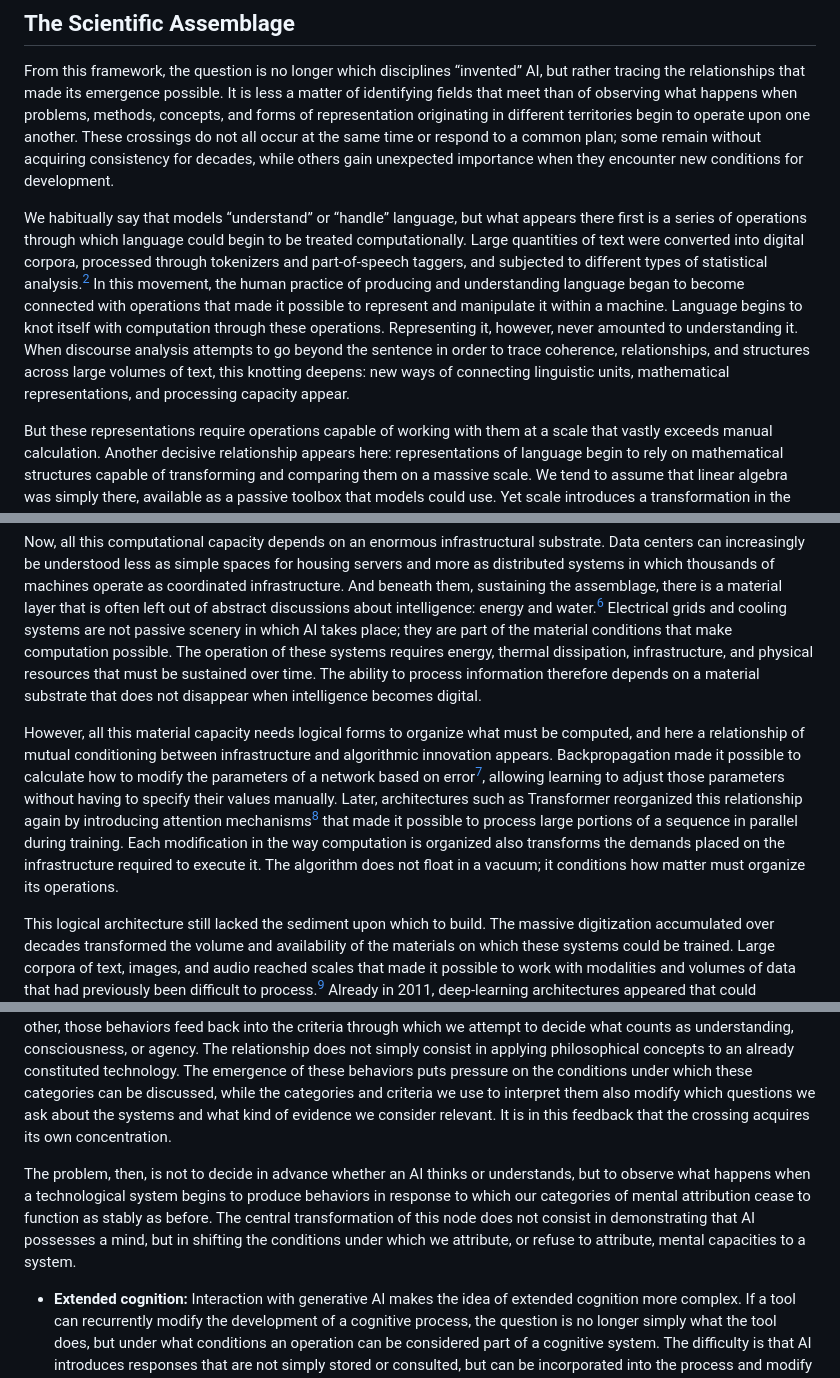
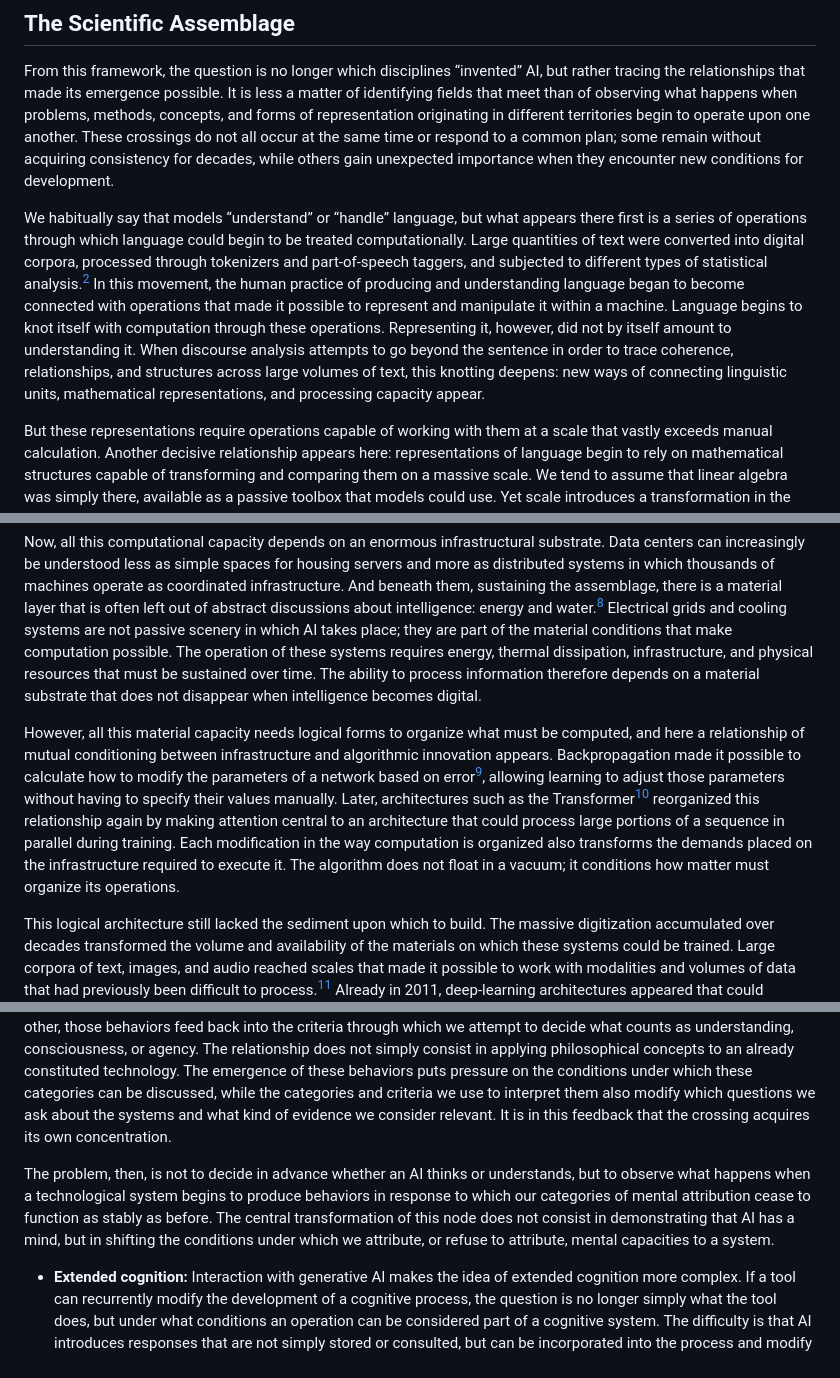
Before and after one commit to jkutianski/Rizome-and-AI, a Markdown page: documents/English.md, 3 parts joined by grey strips. Rendered like a GitHub page.

Commit message:
Update English.md
Solve some errors

```diff
--- a/documents/English.md
+++ b/documents/English.md
@@ -32,7 +32,7 @@ Based on these ideas, I therefore propose a first cartography of some of the con
 
 From this framework, the question is no longer which disciplines “invented” AI, but rather tracing the relationships that made its emergence possible. It is less a matter of identifying fields that meet than of observing what happens when problems, methods, concepts, and forms of representation originating in different territories begin to operate upon one another. These crossings do not all occur at the same time or respond to a common plan; some remain without acquiring consistency for decades, while others gain unexpected importance when they encounter new conditions for development.
 
-We habitually say that models “understand” or “handle” language, but what appears there first is a series of operations through which language could begin to be treated computationally. Large quantities of text were converted into digital corpora, processed through tokenizers and part-of-speech taggers, and subjected to different types of statistical analysis.[^1] In this movement, the human practice of producing and understanding language began to become connected with operations that made it possible to represent and manipulate it within a machine. Language begins to knot itself with computation through these operations. Representing it, however, never amounted to understanding it. When discourse analysis attempts to go beyond the sentence in order to trace coherence, relationships, and structures across large volumes of text, this knotting deepens: new ways of connecting linguistic units, mathematical representations, and processing capacity appear.
+We habitually say that models “understand” or “handle” language, but what appears there first is a series of operations through which language could begin to be treated computationally. Large quantities of text were converted into digital corpora, processed through tokenizers and part-of-speech taggers, and subjected to different types of statistical analysis.[^1] In this movement, the human practice of producing and understanding language began to become connected with operations that made it possible to represent and manipulate it within a machine. Language begins to knot itself with computation through these operations. Representing it, however, did not by itself amount to understanding it. When discourse analysis attempts to go beyond the sentence in order to trace coherence, relationships, and structures across large volumes of text, this knotting deepens: new ways of connecting linguistic units, mathematical representations, and processing capacity appear.
 
 But these representations require operations capable of working with them at a scale that vastly exceeds manual calculation. Another decisive relationship appears here: representations of language begin to rely on mathematical structures capable of transforming and comparing them on a massive scale. We tend to assume that linear algebra was simply there, available as a passive toolbox that models could use. Yet scale introduces a transformation in the relationship between those operations and the infrastructure required to execute them. In mechanisms such as attention, for example, the parallelization of operations and the movement of data between different levels of memory modify the material conditions under which those operations can be performed efficiently. Algebra enabled certain operations; the need to execute them at that scale concentrated a new node in the relationship between mathematics, algorithms, and computing architecture.
 
@@ -58,7 +58,7 @@ But matter does not only become specialized; we are also beginning to design it
 
 Now, all this computational capacity depends on an enormous infrastructural substrate. Data centers can increasingly be understood less as simple spaces for housing servers and more as distributed systems in which thousands of machines operate as coordinated infrastructure. And beneath them, sustaining the assemblage, there is a material layer that is often left out of abstract discussions about intelligence: energy and water.[^5] Electrical grids and cooling systems are not passive scenery in which AI takes place; they are part of the material conditions that make computation possible. The operation of these systems requires energy, thermal dissipation, infrastructure, and physical resources that must be sustained over time. The ability to process information therefore depends on a material substrate that does not disappear when intelligence becomes digital.
 
-However, all this material capacity needs logical forms to organize what must be computed, and here a relationship of mutual conditioning between infrastructure and algorithmic innovation appears. Backpropagation made it possible to calculate how to modify the parameters of a network based on error[^6], allowing learning to adjust those parameters without having to specify their values manually. Later, architectures such as Transformer reorganized this relationship again by introducing attention mechanisms[^7] that made it possible to process large portions of a sequence in parallel during training. Each modification in the way computation is organized also transforms the demands placed on the infrastructure required to execute it. The algorithm does not float in a vacuum; it conditions how matter must organize its operations.
+However, all this material capacity needs logical forms to organize what must be computed, and here a relationship of mutual conditioning between infrastructure and algorithmic innovation appears. Backpropagation made it possible to calculate how to modify the parameters of a network based on error[^6], allowing learning to adjust those parameters without having to specify their values manually. Later, architectures such as the Transformer[^7] reorganized this relationship again by making attention central to an architecture that could process large portions of a sequence in parallel during training. Each modification in the way computation is organized also transforms the demands placed on the infrastructure required to execute it. The algorithm does not float in a vacuum; it conditions how matter must organize its operations.
 
 This logical architecture still lacked the sediment upon which to build. The massive digitization accumulated over decades transformed the volume and availability of the materials on which these systems could be trained. Large corpora of text, images, and audio reached scales that made it possible to work with modalities and volumes of data that had previously been difficult to process.[^1] Already in 2011, deep-learning architectures appeared that could articulate different modalities within a single representation.[^14] This documentary archive is not merely an inert data repository; it is the raw material from which models extract regularities, construct representations of language, and reconstruct contexts.
 
@@ -94,7 +94,7 @@ Inter-stem nodes appear when the relationships and tensions of AI cross into oth
 
 This node is concentrated at the intersection between the technological assemblage and the conceptual and epistemological configurations through which we attempt to interpret mental capacities. On the one hand, AI systems produce behaviors that may appear associated with capacities such as understanding, reasoning, or acting; on the other, those behaviors feed back into the criteria through which we attempt to decide what counts as understanding, consciousness, or agency. The relationship does not simply consist in applying philosophical concepts to an already constituted technology. The emergence of these behaviors puts pressure on the conditions under which these categories can be discussed, while the categories and criteria we use to interpret them also modify which questions we ask about the systems and what kind of evidence we consider relevant. It is in this feedback that the crossing acquires its own concentration.
 
-The problem, then, is not to decide in advance whether an AI thinks or understands, but to observe what happens when a technological system begins to produce behaviors in response to which our categories of mental attribution cease to function as stably as before. The central transformation of this node does not consist in demonstrating that AI possesses a mind, but in shifting the conditions under which we attribute, or refuse to attribute, mental capacities to a system.
+The problem, then, is not to decide in advance whether an AI thinks or understands, but to observe what happens when a technological system begins to produce behaviors in response to which our categories of mental attribution cease to function as stably as before. The central transformation of this node does not consist in demonstrating that AI has a mind, but in shifting the conditions under which we attribute, or refuse to attribute, mental capacities to a system.
 
 * **Extended cognition:** Interaction with generative AI makes the idea of extended cognition more complex. If a tool can recurrently modify the development of a cognitive process, the question is no longer simply what the tool does, but under what conditions an operation can be considered part of a cognitive system. The difficulty is that AI introduces responses that are not simply stored or consulted, but can be incorporated into the process and modify the operations that follow. This shifts the question from the location of cognition toward the boundaries of the cognitive system and the conditions under which a relationship with a tool can be considered constitutive of that process.
 
```
Also changed, not shown: other parts of documents/English.md (+14 -1 lines).
